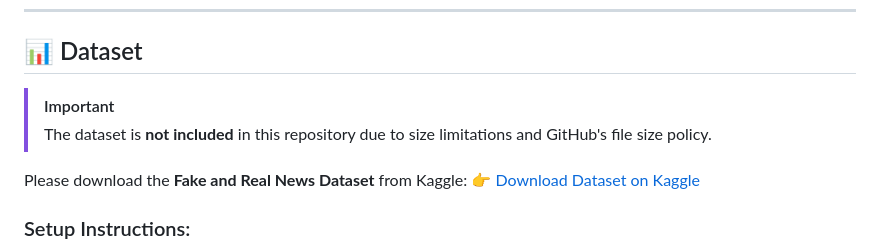
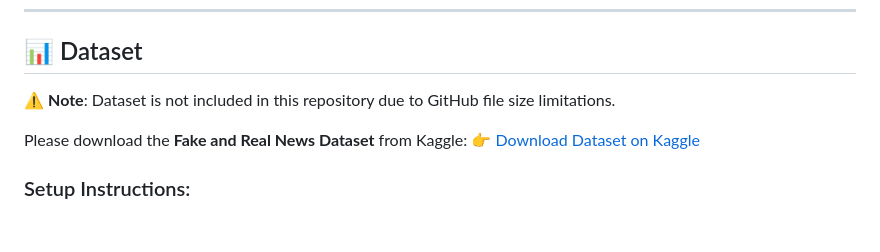
Before and after one commit to Rajankit27/TruthlensIntelligence, a Markdown page: README.md, the part around the change. Rendered like a GitHub page; blank space fills up the shorter version.

Commit message:
Update dataset note in README

```diff
--- a/README.md
+++ b/README.md
@@ -38,8 +38,7 @@ The system utilizes machine learning models to analyze linguistic patterns, sour
 
 ## 📊 Dataset
 
-> [!IMPORTANT]
-> The dataset is **not included** in this repository due to size limitations and GitHub's file size policy.
+⚠️ **Note**: Dataset is not included in this repository due to GitHub file size limitations.
 
 Please download the **Fake and Real News Dataset** from Kaggle:
 👉 [Download Dataset on Kaggle](https://www.kaggle.com/datasets/clmentbisaillon/fake-and-real-news-dataset)
```
